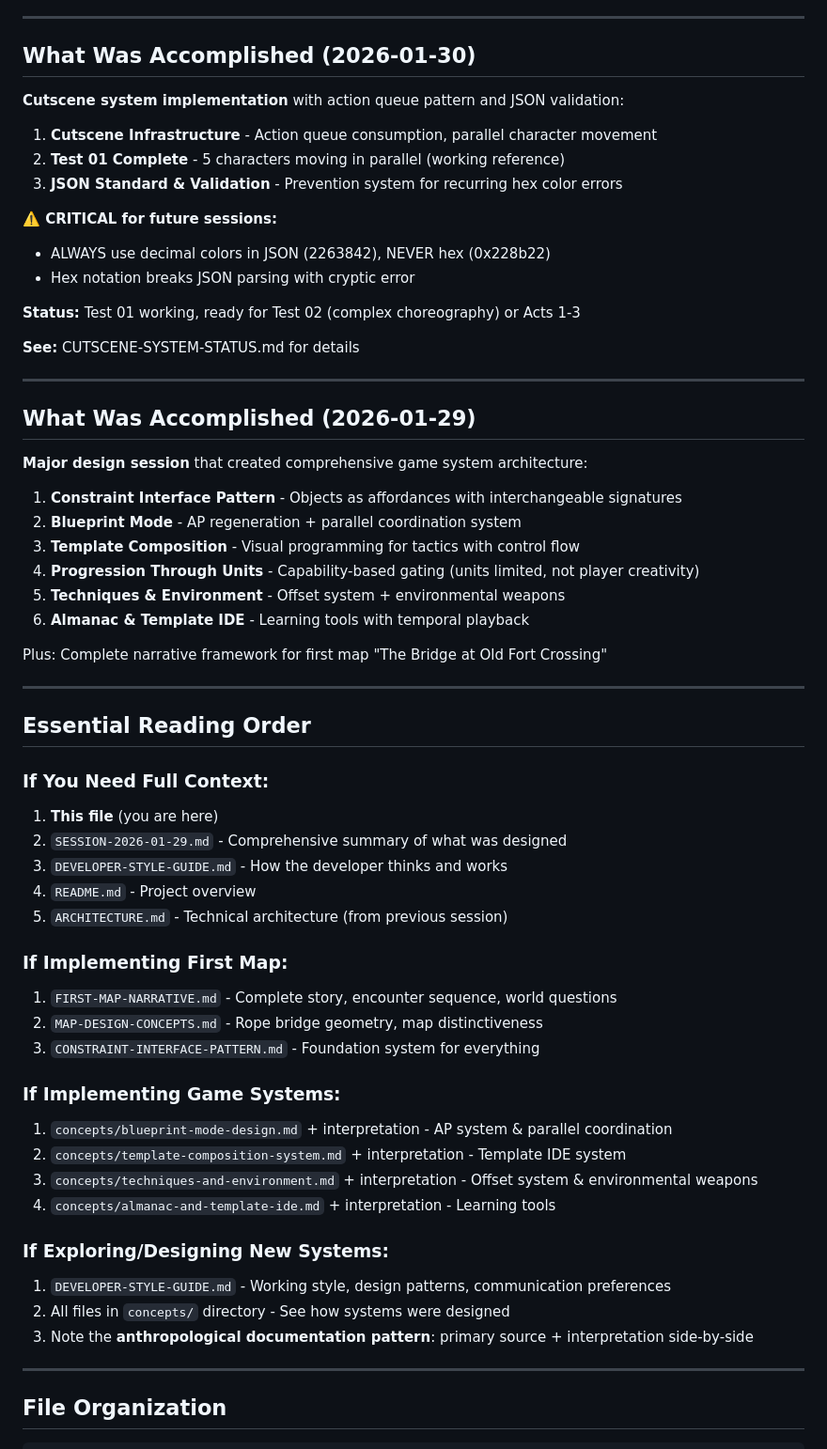
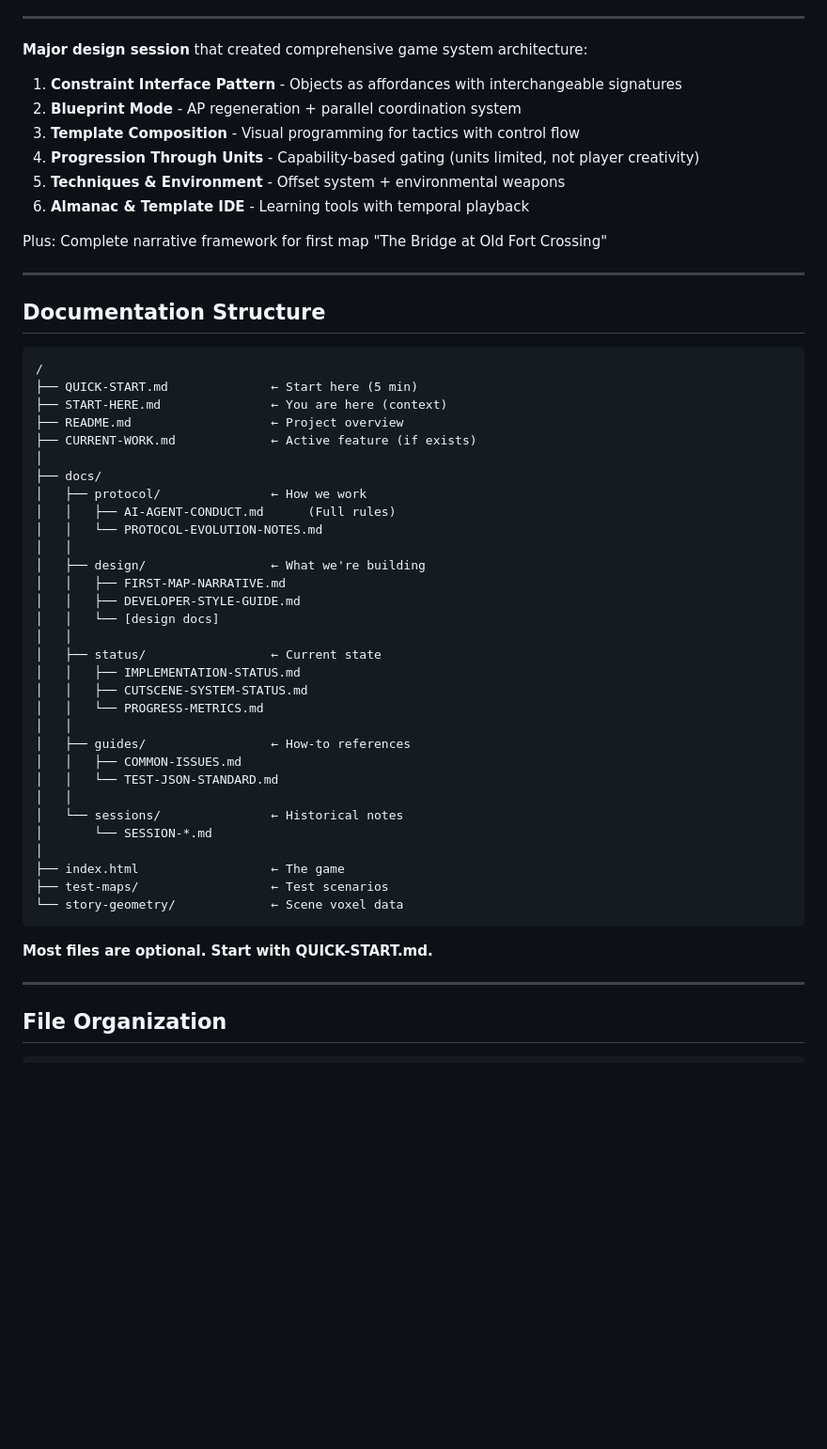
Before and after one commit to Cmtovar/hello-world-claude, a Markdown page: START-HERE.md, the part around one of its changes. Shown at 94% size. Drawn GitHub-style; blank space fills up the shorter version.

````diff
--- a/START-HERE.md
+++ b/START-HERE.md
@@ -82,25 +53,5 @@ This is a **3D tactical Fire Emblem-inspired game** with vertical traversal, bui
 
 ---
-
-## What Was Accomplished (2026-01-30)
-
-**Cutscene system implementation** with action queue pattern and JSON validation:
-
-1. **Cutscene Infrastructure** - Action queue consumption, parallel character movement
-2. **Test 01 Complete** - 5 characters moving in parallel (working reference)
-3. **JSON Standard & Validation** - Prevention system for recurring hex color errors
-
-**⚠️ CRITICAL for future sessions:**
-- ALWAYS use decimal colors in JSON (2263842), NEVER hex (0x228b22)
-- Hex notation breaks JSON parsing with cryptic error
-
-**Status:** Test 01 working, ready for Test 02 (complex choreography) or Acts 1-3
-
-**See:** CUTSCENE-SYSTEM-STATUS.md for details
-
----
-
-## What Was Accomplished (2026-01-29)
 
 **Major design session** that created comprehensive game system architecture:
 
@@ -115,30 +66,43 @@ Plus: Complete narrative framework for first map "The Bridge at Old Fort Crossin
 
 ---
 
-## Essential Reading Order
+## Documentation Structure
 
-### If You Need Full Context:
-1. **This file** (you are here)
-2. `SESSION-2026-01-29.md` - Comprehensive summary of what was designed
-3. `DEVELOPER-STYLE-GUIDE.md` - How the developer thinks and works
-4. `README.md` - Project overview
-5. `ARCHITECTURE.md` - Technical architecture (from previous session)
+```
+/
+├── QUICK-START.md              ← Start here (5 min)
+├── START-HERE.md               ← You are here (context)
+├── README.md                   ← Project overview
+├── CURRENT-WORK.md             ← Active feature (if exists)
+│
+├── docs/
+│   ├── protocol/               ← How we work
+│   │   ├── AI-AGENT-CONDUCT.md      (Full rules)
+│   │   └── PROTOCOL-EVOLUTION-NOTES.md
+│   │
+│   ├── design/                 ← What we're building
+│   │   ├── FIRST-MAP-NARRATIVE.md
+│   │   ├── DEVELOPER-STYLE-GUIDE.md
+│   │   └── [design docs]
+│   │
+│   ├── status/                 ← Current state
+│   │   ├── IMPLEMENTATION-STATUS.md
+│   │   ├── CUTSCENE-SYSTEM-STATUS.md
+│   │   └── PROGRESS-METRICS.md
+│   │
+│   ├── guides/                 ← How-to references
+│   │   ├── COMMON-ISSUES.md
+│   │   └── TEST-JSON-STANDARD.md
+│   │
+│   └── sessions/               ← Historical notes
+│       └── SESSION-*.md
+│
+├── index.html                  ← The game
+├── test-maps/                  ← Test scenarios
+└── story-geometry/             ← Scene voxel data
+```
 
-### If Implementing First Map:
-1. `FIRST-MAP-NARRATIVE.md` - Complete story, encounter sequence, world questions
-2. `MAP-DESIGN-CONCEPTS.md` - Rope bridge geometry, map distinctiveness
-3. `CONSTRAINT-INTERFACE-PATTERN.md` - Foundation system for everything
-
-### If Implementing Game Systems:
-1. `concepts/blueprint-mode-design.md` + interpretation - AP system & parallel coordination
-2. `concepts/template-composition-system.md` + interpretation - Template IDE system
-3. `concepts/techniques-and-environment.md` + interpretation - Offset system & environmental weapons
-4. `concepts/almanac-and-template-ide.md` + interpretation - Learning tools
-
-### If Exploring/Designing New Systems:
-1. `DEVELOPER-STYLE-GUIDE.md` - Working style, design patterns, communication preferences
-2. All files in `concepts/` directory - See how systems were designed
-3. Note the **anthropological documentation pattern**: primary source + interpretation side-by-side
+**Most files are optional. Start with QUICK-START.md.**
 
 ---
 
````
Also changed, not shown: other parts of START-HERE.md (+30 -59 lines).
